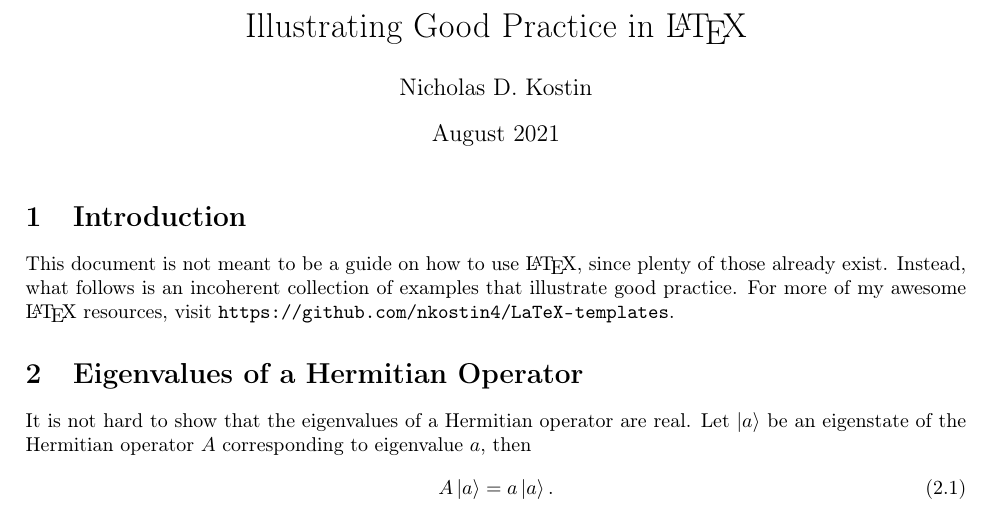
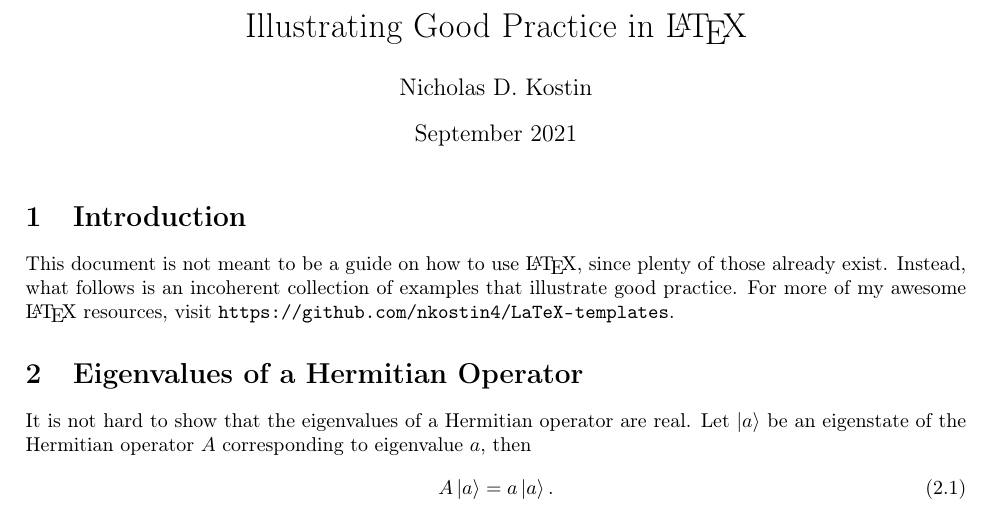
Before and after one commit to nkostin4/LaTeX-templates, a LaTeX document (articles/good_practice.tex): part of page 1 of 9, cut so that both start at the same text. Compiled offline with pdfLaTeX.

Commit message:
keeping things up to date

```diff
--- a/articles/good_practice.tex
+++ b/articles/good_practice.tex
@@ -9,7 +9,7 @@
 
 \title{Illustrating Good Practice in {\LaTeX}}
 \author{Nicholas D. Kostin}
-\date{August 2021}
+\date{September 2021}
 
 \usepackage{fancyhdr,lastpage}
 \pagestyle{fancy}
```
Also changed, not shown: articles/good_practice.pdf.
